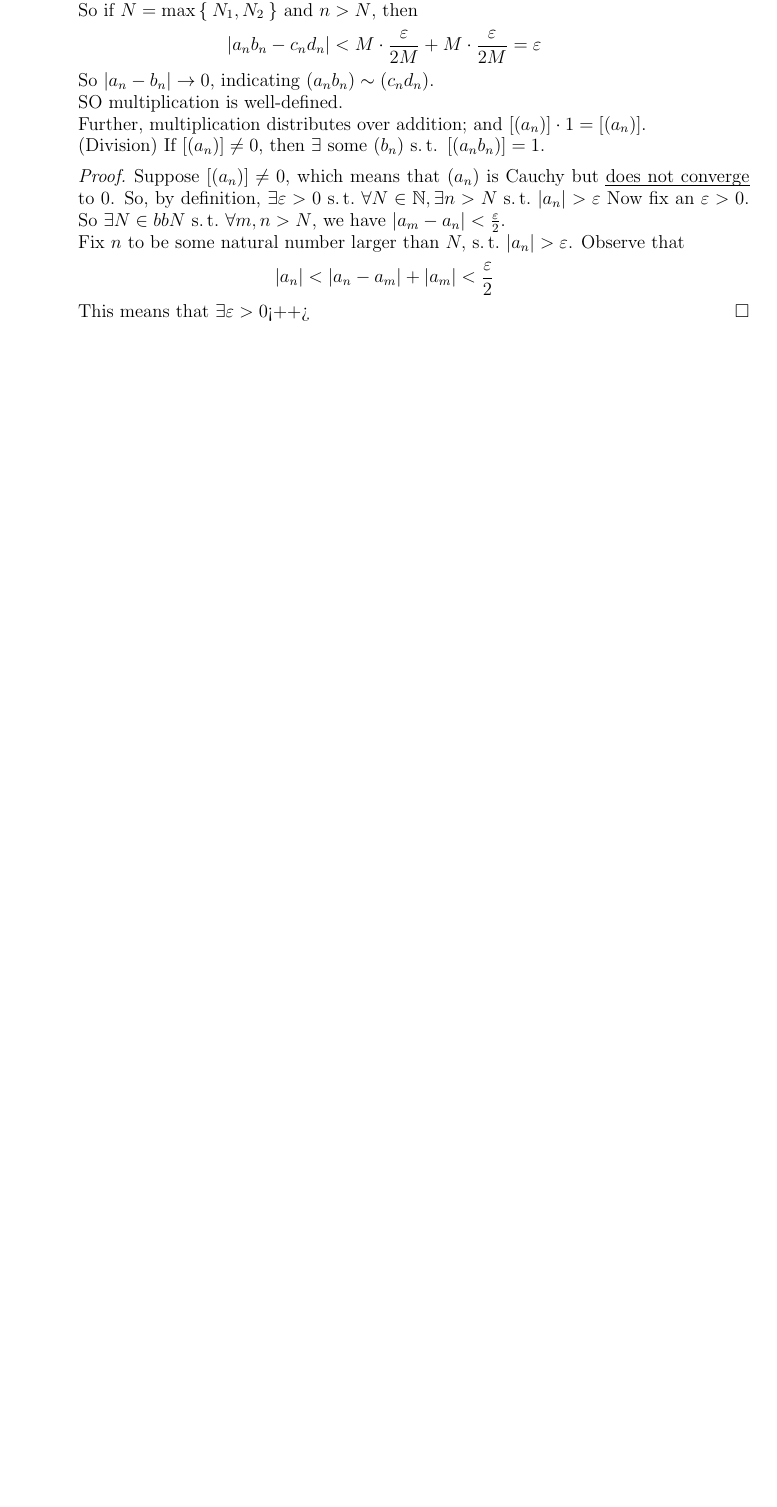
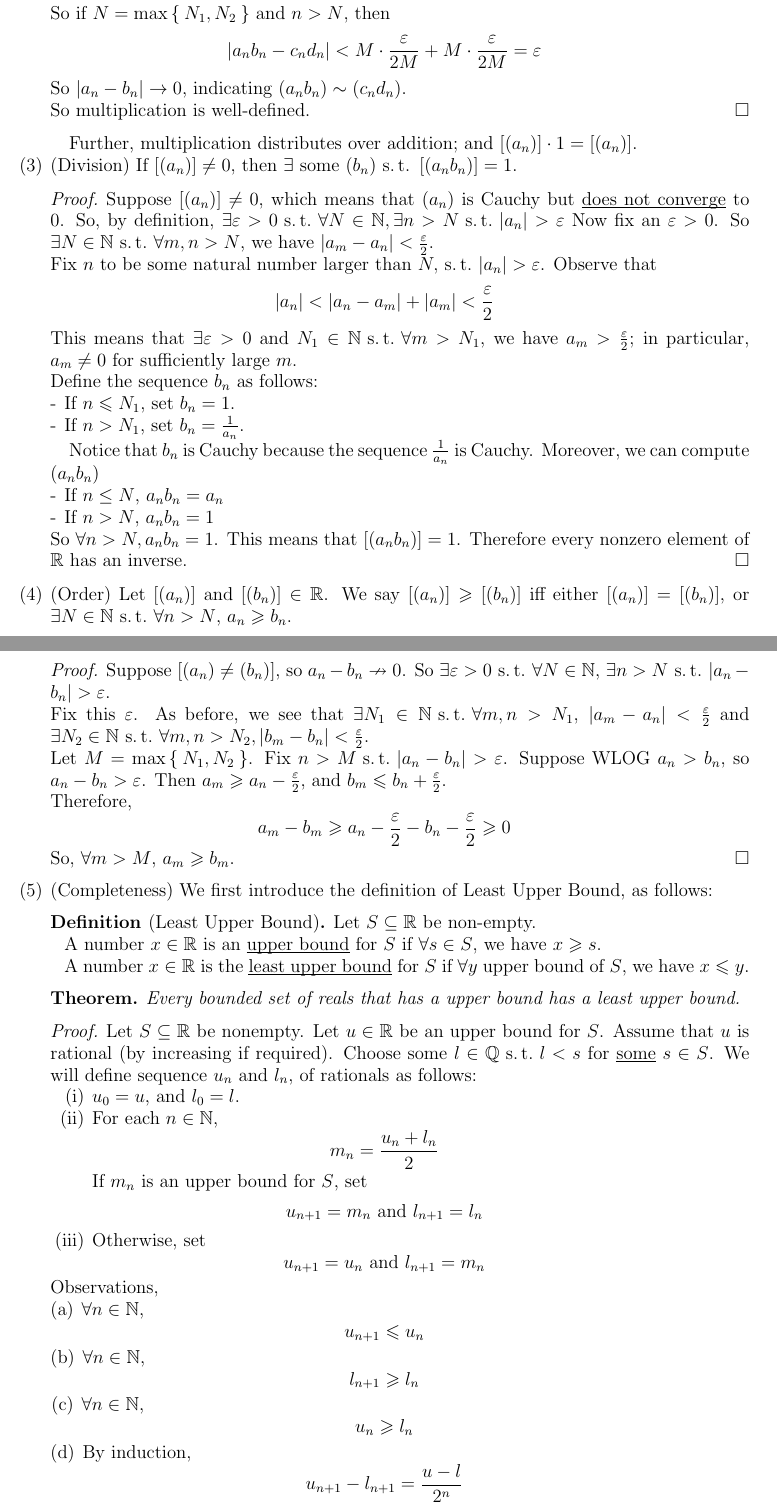
Before and after one commit to IsaacLeeDA/LectureNote_Analysis1_Extension, a LaTeX paper (Extension6.tex): part of page 3 of 3 before the commit and two parts of pages 3 and 4 of 5 after it, the two joined at a grey line, cut so that both start at the same text, the shorter picture padded with empty space. Compiled offline with pdfLaTeX.

Commit message:
Complete Extension6

```diff
--- a/Extension6.tex
+++ b/Extension6.tex
@@ -201,20 +207,108 @@ Properties of $\bbR$.[(1)]
 			\end{equation*}
 			So $|a_n - b_n| \rightarrow 0$, indicating $(a_n b_n) \sim (c_n d_n)$.
 			\newline
-			SO multiplication is well-defined.
-			\newline
+			So multiplication is well-defined.
+		\end{proof}
 			Further, multiplication distributes  over addition; and $[(a_n)] \cdot 1 = [(a_n)]$.
 		\item (Division)
 			If $[(a_n)] \neq 0$, then $\exists$ some $(b_n) \suchthat$ $[(a_n b_n)] = 1$.
 			\begin{proof}
 				Suppose $[(a_n)] \neq 0$, which means that $(a_n)$ is Cauchy but \ul{does not converge} to $0$. So, by definition, $\exists \varepsilon > 0 \suchthat \forall N \in \bbN, \exists n > N \suchthat |a_n| > \varepsilon$
-				Now fix an $\varepsilon > 0$. So $\exists N \in bbN \suchthat \forall m,n > N$, we have $|a_m - a_n| < \frac{\varepsilon}{2}$.
+				Now fix an $\varepsilon > 0$. So $\exists N \in \bbN \suchthat \forall m,n > N$, we have $|a_m - a_n| < \frac{\varepsilon}{2}$.
 				\newline
 				Fix $n$ to be some natural number larger than $N, \suchthat |a_n| > \varepsilon$. Observe that
 				\begin{equation*}
 					|a_n| < |a_n - a_m| + |a_m| < \frac{\varepsilon}{2}
 				\end{equation*}
-				This means that $\exists \varepsilon > 0$<++>
-			\end{proof}<++>
+				This means that $\exists \varepsilon > 0$ and $N_1 \in \bbN \suchthat \forall m > N_1$, we have $a_m > \frac{\varepsilon}{2}$; in particular, $a_m \neq 0$ for sufficiently large $m$.
+				\newline
+				Define the sequence $b_n$ as follows:
+				\begin{itemize}[-]
+					\item
+						If $n \leqslant N_1$, set $b_n = 1$.
+					\item
+						If $n > N_1$, set $b_n = \frac{1}{a_n}$.
+				\end{itemize}
+
+				Notice that $b_n$ is Cauchy because the sequence $\frac{1}{a_n}$ is Cauchy. Moreover, we can compute $(a_n b_n)$
+				\begin{itemize}[-]
+					\item
+						If $n \leq N$, $ a_n b_n = a_n$
+					\item
+						If $n > N$, $a_n b_n = 1$
+				\end{itemize}
+				So $\forall n > N, a_n b_n = 1$. This means that $[(a_n b_n)] = 1$. Therefore every nonzero element of $\bbR$ has an inverse.
 		\end{proof}
-\end{enumerate}<++>
+		\item (Order)
+		Let $[(a_n)]$ and $[(b_n)] \in \bbR$. We say $[(a_n)] \geqslant [(b_n)]$ iff either $[(a_n)] = [(b_n)]$, or $\exists N \in \bbN \suchthat \forall n > N$, $a_n \geqslant b_n$.
+		\begin{claim}
+			This is a totoal order on $\bbR$
+		\end{claim}
+		\begin{proof}
+			Suppose $[(a_n) \neq (b_n)]$, so $a_n - b_n \nrightarrow 0$. So $\exists \varepsilon > 0 \suchthat \forall N\in \bbN$, $\exists n > N \suchthat |a_n - b_n| > \varepsilon$.
+			\newline
+			Fix this $\varepsilon$. As before, we see that $\exists N_1 \in \bbN \suchthat \forall m,n > N_1$, $|a_m - a_n| < \frac{\varepsilon}{2}$ and $\exists N_2\in \bbN \suchthat \forall m,n > N_2, |b_m - b_n| < \frac{\varepsilon}{2}$.
+			\newline
+			Let $M = \max\Set{N_1,N_2}$. Fix $n > M \suchthat |a_n - b_n| > \varepsilon$. Suppose WLOG $a_n > b_n$, so $a_n - b_n > \varepsilon$. Then $a_m \geqslant a_n - \frac{\varepsilon}{2}$, and $b_m \leqslant b_n + \frac{\varepsilon}{2}$.
+			\newline
+			Therefore,
+		\begin{equation*}
+			a_m - b_m \geqslant a_n - \frac{\varepsilon}{2} - b_n - \frac{\varepsilon}{2} \geqslant 0
+		\end{equation*}
+		So, $\forall m > M$, $a_m \geqslant b_m$.
+		\end{proof}
+
+		\item (Completeness)
+			We first introduce the definition of Least Upper Bound, as follows:
+			\begin{define}[Least Upper Bound]
+				Let $S \subseteq \bbR$ be non-empty.
+				\begin{itemize}[ ]
+					\item A number $x\in \bbR$ is an \ul{upper bound} for $S$ if $\forall s\in S$, we have $x \geqslant s$.
+					\item A number $x\in \bbR$ is the \ul{least upper bound} for $S$ if $\forall y$ upper bound of $S$, we have $x \leqslant y$.
+				\end{itemize}
+			\end{define}
+		\begin{thm}
+			Every bounded set of reals that has a upper bound has a least upper bound.
+		\end{thm}
+		\begin{proof}
+			Let $S \subseteq \bbR$ be nonempty. Let $u\in \bbR$ be an upper bound for $S$. Assume that $u$ is rational (by increasing if required). Choose some $l \in \bbQ \suchthat l < s$ for \ul{some} $s \in S$. We will define sequence $u_n$ and $l_n$, of rationals as follows:
+			\begin{enumerate}[(i)]
+				\item
+					$u_0 = u$, and $l_0 = l$.
+				\item
+					For each $n \in \bbN$,
+					\begin{equation*}
+						m_n = \frac{u_n + l_n}{2}
+					\end{equation*}
+					If $m_n$ is an upper bound for $S$, set
+					\begin{equation*}
+						u_{n+1} = m_n \mbox{ and } l_{n+1} = l_n
+					\end{equation*}
+				\item
+					Otherwise, set
+					\begin{equation*}
+						u_{n+1} = u_n \mbox{ and } l_{n+1} = m_n
+					\end{equation*}
+			\end{enumerate}
+			Observations,
+			\begin{enumerate}[(a)]
+				\item
+					$\forall n \in \bbN$,
+					\begin{equation*}
+						u_{n+1} \leqslant u_n
+					\end{equation*}
+				\item
+					$\forall n \in \bbN$,
+					\begin{equation*}
+						l_{n+1} \geqslant l_n
+					\end{equation*}
+				\item
+					$\forall n \in \bbN$,
+					\begin{equation*}
+						u_n \geqslant l_n
+					\end{equation*}
+				\item
+					By induction,
+					\begin{equation*}
+						u_{n+1} - l_{n+1} = \frac{u-l}{2^n}
+					\end{equation*}
@@ -220,0 +331 @@ Properties of $\bbR$.[(1)]
+			\end{enumerate}
```
Also changed, not shown: Extension6.tex (63 more changed lines).
